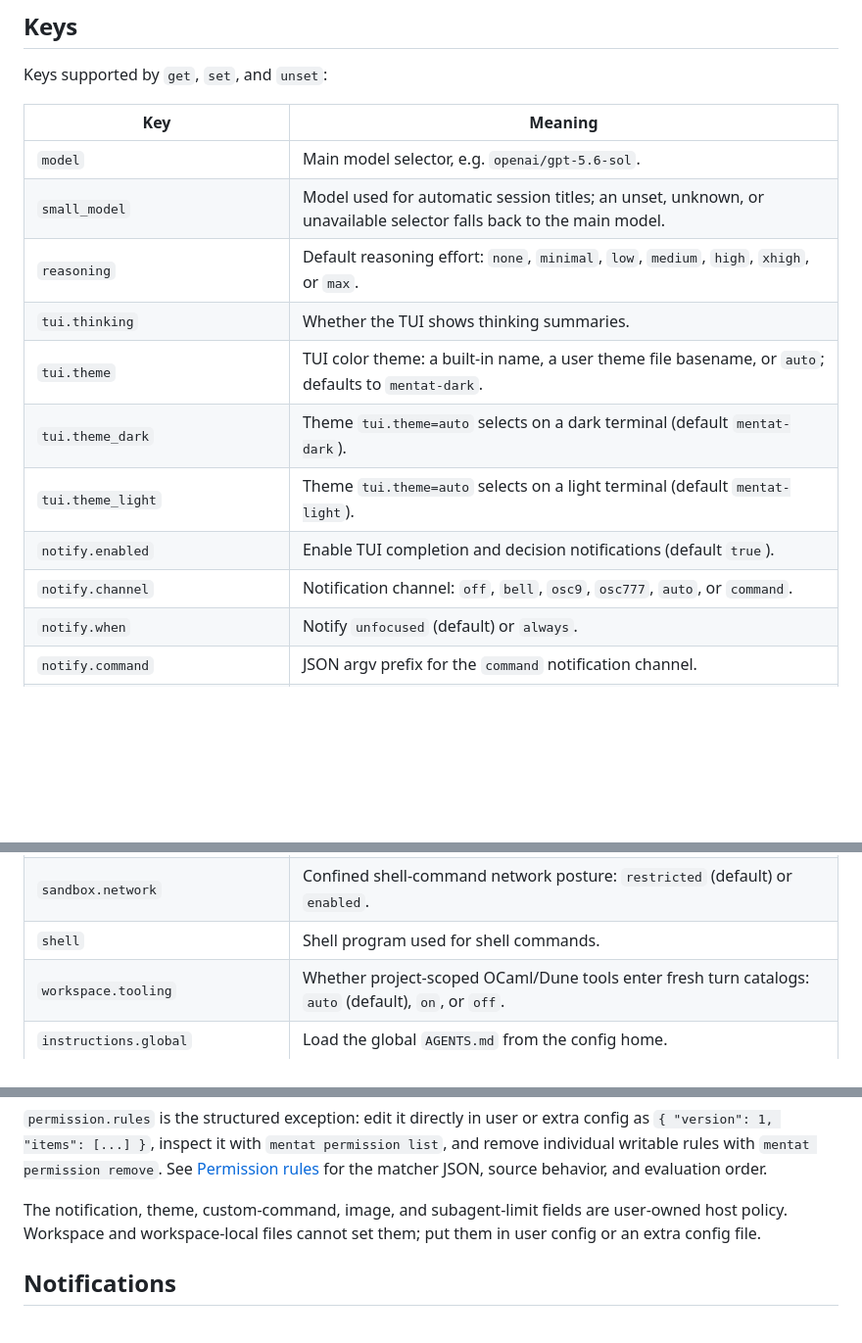
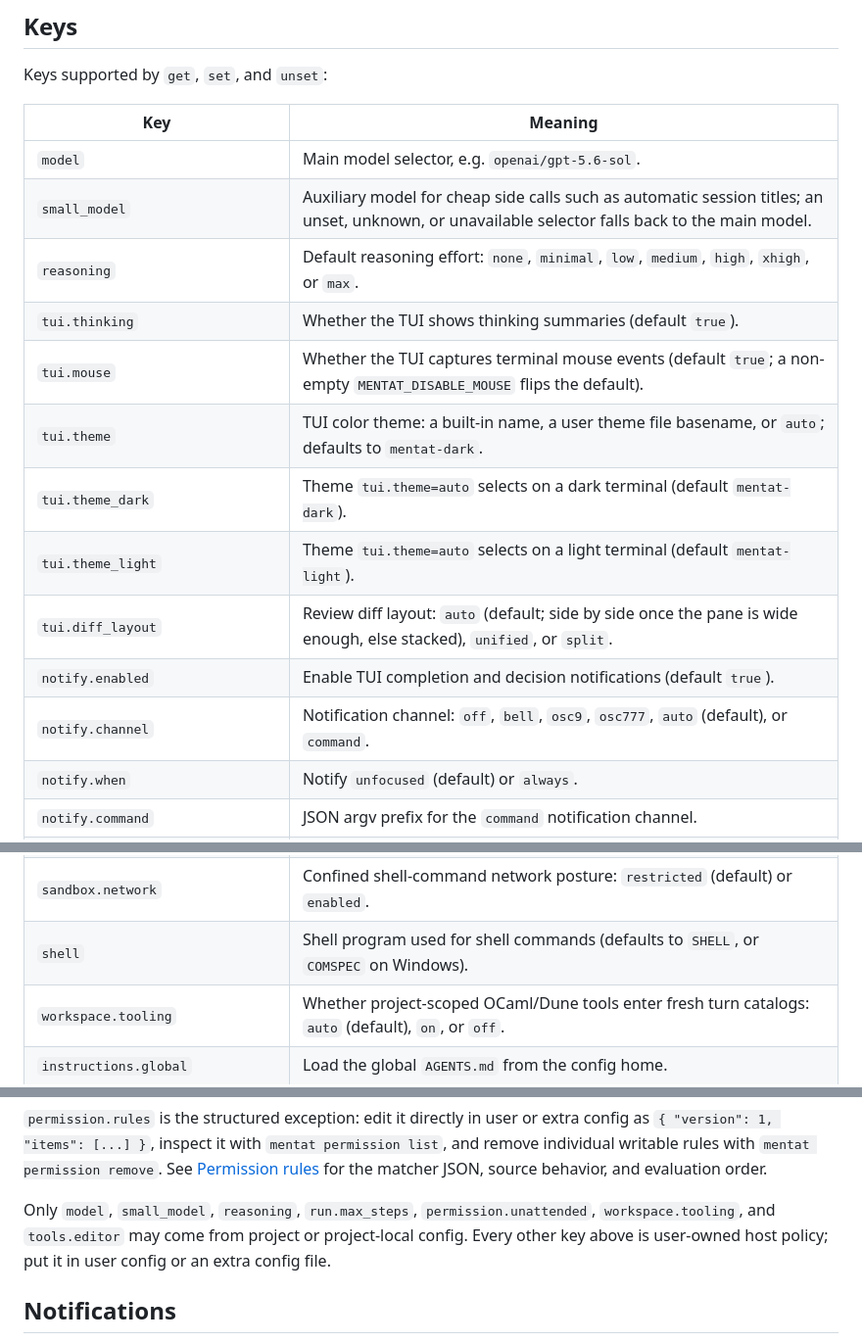
Before and after one commit to hennequin-lab/mentat, a Markdown page: doc/manual/configuration.md, 3 parts joined by grey strips. Shown at 98% size. Drawn GitHub-style; blank space fills up the shorter version.

Commit message:
docs(config): State which keys a project may set
The paragraph under the key table named the notification, theme,
custom-command, image, and subagent-limit fields as user-owned host policy.
Each claim was true, but the enumeration read as exhaustive, so it implied
every other key — including sandbox.mode, sandbox.network, shell, and the
provider base URLs — could be set from a config file checked into a repo. The
real rule is the opposite and much narrower: Field.allowed_in_workspace is the
field's shared flag, exactly seven fields carry it, and a workspace source
setting anything else is dropped. Stating the allowlist positively cannot
invert again as the table grows, and it now agrees with the layer list at the
top of the document and with the workspace-trust manual.

The table itself had drifted from the field vocabulary the binary accepts:
tui.mouse, tui.diff_layout, and revert.merge were absent entirely, and four
rows omitted or misstated a default. sandbox.mode keeps its stated default
even though the field declares none, because the product default is the
executable's and is documented there.

```diff
--- a/doc/manual/configuration.md
+++ b/doc/manual/configuration.md
@@ -67,14 +67,16 @@ Keys supported by `get`, `set`, and `unset`:
 | Key | Meaning |
 | --- | --- |
 | `model` | Main model selector, e.g. `openai/gpt-5.6-sol`. |
-| `small_model` | Model used for automatic session titles; an unset, unknown, or unavailable selector falls back to the main model. |
+| `small_model` | Auxiliary model for cheap side calls such as automatic session titles; an unset, unknown, or unavailable selector falls back to the main model. |
 | `reasoning` | Default reasoning effort: `none`, `minimal`, `low`, `medium`, `high`, `xhigh`, or `max`. |
-| `tui.thinking` | Whether the TUI shows thinking summaries. |
+| `tui.thinking` | Whether the TUI shows thinking summaries (default `true`). |
+| `tui.mouse` | Whether the TUI captures terminal mouse events (default `true`; a non-empty `MENTAT_DISABLE_MOUSE` flips the default). |
 | `tui.theme` | TUI color theme: a built-in name, a user theme file basename, or `auto`; defaults to `mentat-dark`. |
 | `tui.theme_dark` | Theme `tui.theme=auto` selects on a dark terminal (default `mentat-dark`). |
 | `tui.theme_light` | Theme `tui.theme=auto` selects on a light terminal (default `mentat-light`). |
+| `tui.diff_layout` | Review diff layout: `auto` (default; side by side once the pane is wide enough, else stacked), `unified`, or `split`. |
 | `notify.enabled` | Enable TUI completion and decision notifications (default `true`). |
-| `notify.channel` | Notification channel: `off`, `bell`, `osc9`, `osc777`, `auto`, or `command`. |
+| `notify.channel` | Notification channel: `off`, `bell`, `osc9`, `osc777`, `auto` (default), or `command`. |
 | `notify.when` | Notify `unfocused` (default) or `always`. |
 | `notify.command` | JSON argv prefix for the `command` notification channel. |
 | `notify.on` | JSON event list containing `turn-done`, `decision`, or both (both by default). |
@@ -92,7 +95,7 @@ Keys supported by `get`, `set`, and `unset`:
 | `sandbox.readable_roots` | Additional absolute or `~`-relative readable roots for `sandbox.read=project`. |
 | `sandbox.writable_roots` | Additional absolute or `~`-relative writable roots for `workspace-write`. |
 | `sandbox.network` | Confined shell-command network posture: `restricted` (default) or `enabled`. |
-| `shell` | Shell program used for shell commands. |
+| `shell` | Shell program used for shell commands (defaults to `SHELL`, or `COMSPEC` on Windows). |
 | `workspace.tooling` | Whether project-scoped OCaml/Dune tools enter fresh turn catalogs: `auto` (default), `on`, or `off`. |
 | `instructions.global` | Load the global `AGENTS.md` from the config home. |
 | `instructions.project` | Load project instruction files. |
@@ -135,9 +138,10 @@ extra config as `{ "version": 1, "items": [...] }`, inspect it with
 [Permission rules](permission-rules.md) for the matcher JSON, source behavior,
 and evaluation order.
 
-The notification, theme, custom-command, image, and subagent-limit fields are
-user-owned host policy. Workspace and workspace-local files cannot set them;
-put them in user config or an extra config file.
+Only `model`, `small_model`, `reasoning`, `run.max_steps`,
+`permission.unattended`, `workspace.tooling`, and `tools.editor` may come from
+project or project-local config. Every other key above is user-owned host
+policy; put it in user config or an extra config file.
 
 ## Notifications
 
```
Also changed, not shown: other parts of doc/manual/configuration.md (+1 -0 lines).
